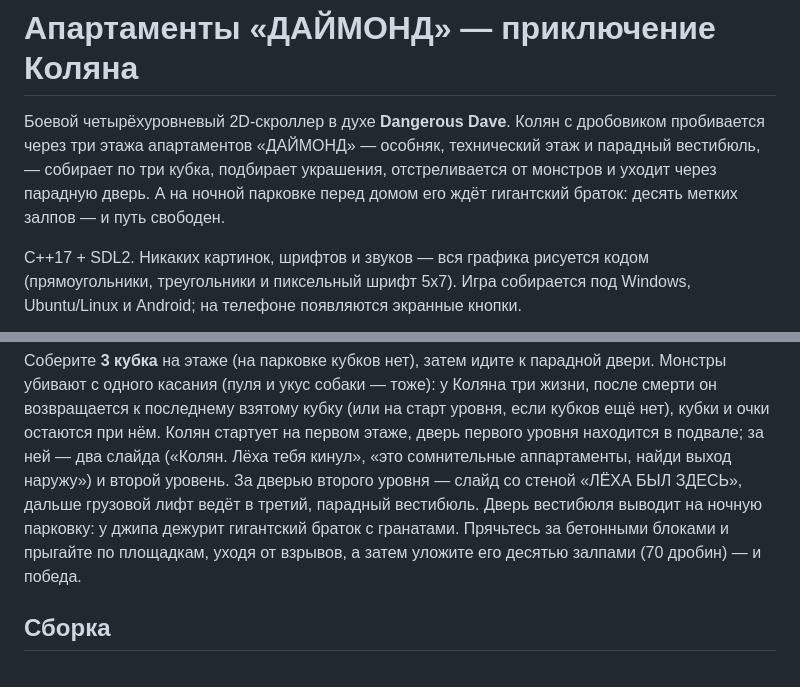
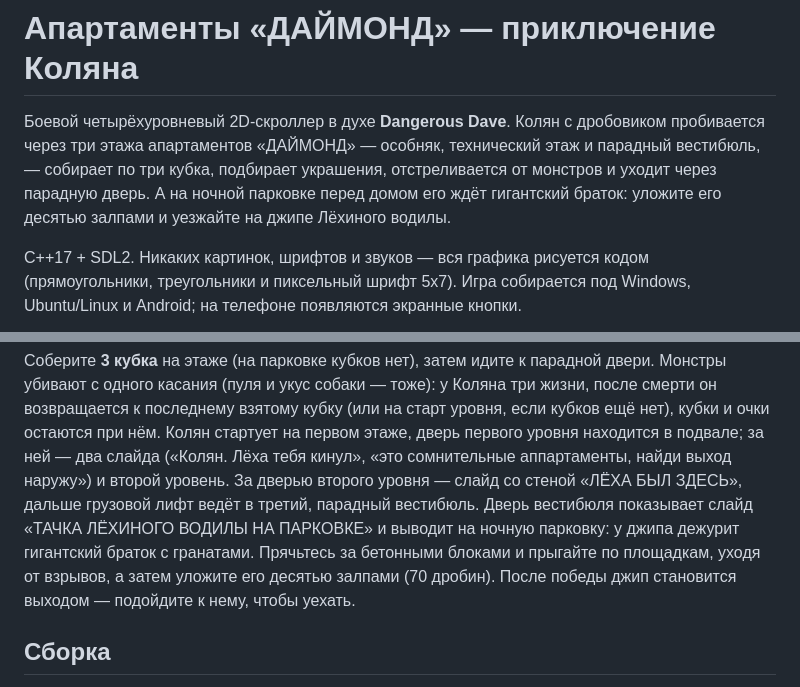
Before and after one commit to nikodimslodavan-coder/kolek, a Markdown page: README.md, 2 parts joined by grey strips. GitHub-like rendering.

```diff
--- a/README.md
+++ b/README.md
@@ -4,8 +4,8 @@
 пробивается через три этажа апартаментов «ДАЙМОНД» — особняк, технический
 этаж и парадный вестибюль, — собирает по три кубка, подбирает украшения,
 отстреливается от монстров и уходит через парадную дверь. А на ночной
-парковке перед домом его ждёт гигантский браток: десять метких залпов — и
-путь свободен.
+парковке перед домом его ждёт гигантский браток: уложите его десятью
+залпами и уезжайте на джипе Лёхиного водилы.
 
 C++17 + SDL2. Никаких картинок, шрифтов и звуков — вся графика рисуется кодом
 (прямоугольники, треугольники и пиксельный шрифт 5x7). Игра собирается под
@@ -214,9 +216,11 @@ Android тоже поддерживает.
 («Колян. Лёха тебя кинул», «это сомнительные аппартаменты, найди выход наружу»)
 и второй уровень. За дверью второго уровня — слайд со стеной
 «ЛЁХА БЫЛ ЗДЕСЬ», дальше грузовой лифт ведёт в третий, парадный вестибюль.
-Дверь вестибюля выводит на ночную парковку: у джипа дежурит гигантский
-браток с гранатами. Прячьтесь за бетонными блоками и прыгайте по площадкам,
-уходя от взрывов, а затем уложите его десятью залпами (70 дробин) — и победа.
+Дверь вестибюля показывает слайд «ТАЧКА ЛЁХИНОГО ВОДИЛЫ НА ПАРКОВКЕ» и
+выводит на ночную парковку: у джипа дежурит гигантский браток с гранатами.
+Прячьтесь за бетонными блоками и прыгайте по площадкам, уходя от взрывов, а
+затем уложите его десятью залпами (70 дробин). После победы джип становится
+выходом — подойдите к нему, чтобы уехать.
 
 ## Сборка
 
```
Also changed, not shown: other parts of README.md (+30 -24 lines), screenshots/shot_slide_parking.png (added), screenshots/shot_win.png, 1 other file.
